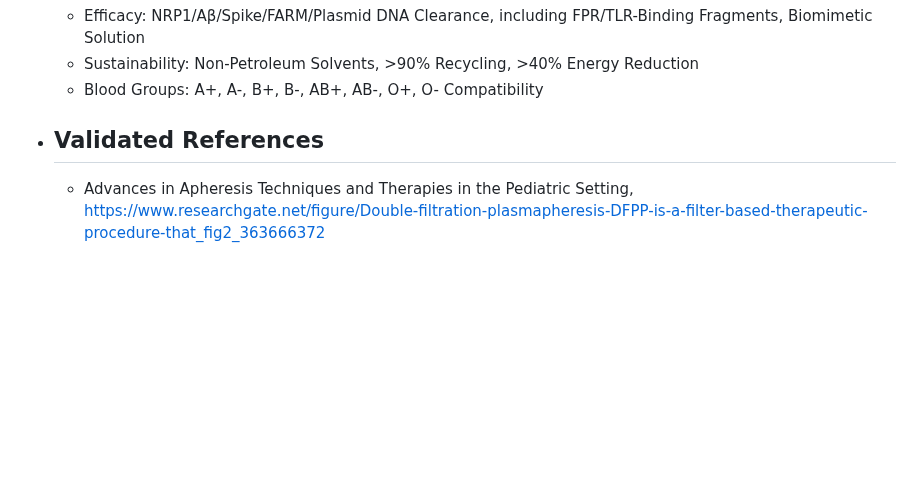
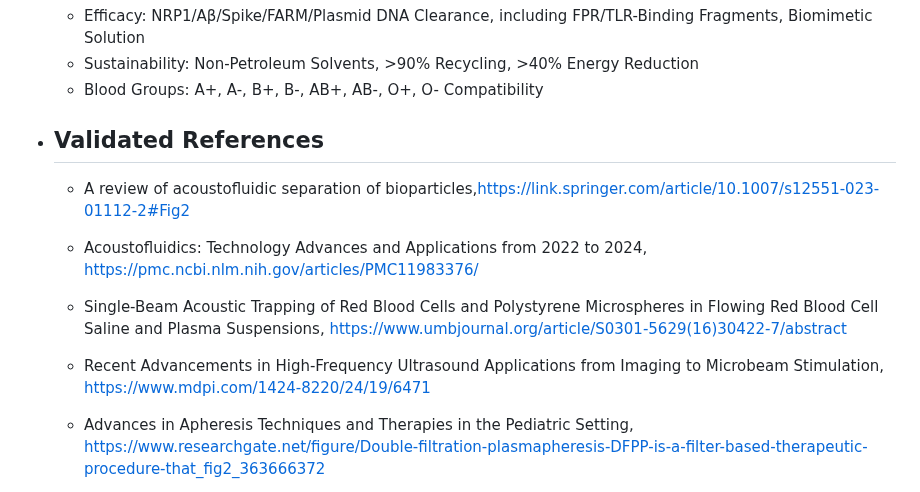
Before and after one commit to ChaupradeChristophe/ClearResusCascading-Blood-Clearance-Protocol, a Markdown page: markmap/markmap.md, the part around the change. GitHub-like rendering; blank space fills up the shorter version.

Commit message:
Add validated references to markmap.md
Added validated references with links to recent articles on acoustofluidics and related topics.

```diff
--- a/markmap/markmap.md
+++ b/markmap/markmap.md
@@ -107,6 +107,10 @@
   - Sustainability: Non-Petroleum Solvents, >90% Recycling, >40% Energy Reduction
   - Blood Groups: A+, A-, B+, B-, AB+, AB-, O+, O- Compatibility
 - ## Validated References
+  - A review of acoustofluidic separation of bioparticles,https://link.springer.com/article/10.1007/s12551-023-01112-2#Fig2
+  - Acoustofluidics: Technology Advances and Applications from 2022 to 2024, https://pmc.ncbi.nlm.nih.gov/articles/PMC11983376/
+  - Single-Beam Acoustic Trapping of Red Blood Cells and Polystyrene Microspheres in Flowing Red Blood Cell Saline and Plasma Suspensions, https://www.umbjournal.org/article/S0301-5629(16)30422-7/abstract
+  - Recent Advancements in High-Frequency Ultrasound Applications from Imaging to Microbeam Stimulation, https://www.mdpi.com/1424-8220/24/19/6471
   - Advances in Apheresis Techniques and Therapies in the Pediatric Setting, https://www.researchgate.net/figure/Double-filtration-plasmapheresis-DFPP-is-a-filter-based-therapeutic-procedure-that_fig2_363666372
   - Fibrin drives thromboinflammation and neuropathology in COVID-19, https://www.nature.com/articles/s41586-024-07873-4
   - Double filtration plasmapheresis: Review of current clinical applications, https://pubmed.ncbi.nlm.nih.gov/32558286/
```
